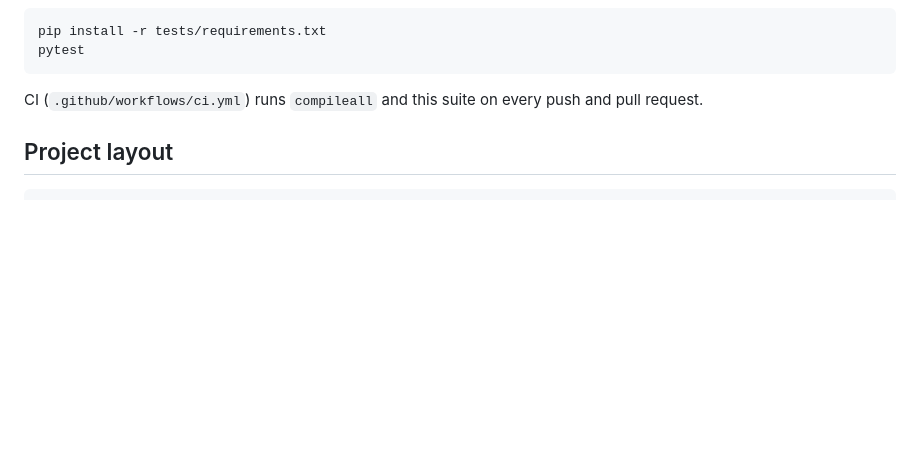
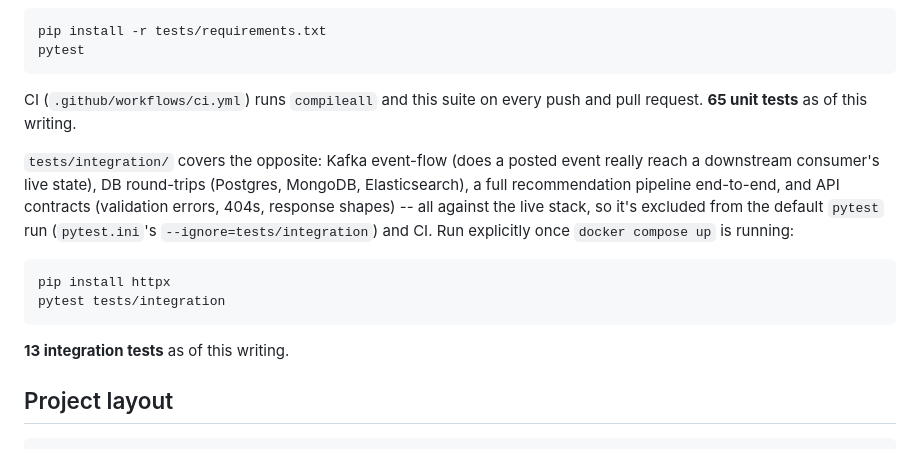
Before and after one commit to Charith-Reddy-Pareddy/distributed-ecommerce-recommendation-analytics-system, a Markdown page: docs/RUNNING_LOCALLY.md, the part around the change. Rendered like a GitHub page; blank space fills up the shorter version.

Commit message:
Document integration test suite

````diff
--- a/docs/RUNNING_LOCALLY.md
+++ b/docs/RUNNING_LOCALLY.md
@@ -142,7 +142,22 @@ pytest
 ```
 
 CI (`.github/workflows/ci.yml`) runs `compileall` and this suite on
-every push and pull request.
+every push and pull request. **65 unit tests** as of this writing.
+
+`tests/integration/` covers the opposite: Kafka event-flow (does a
+posted event really reach a downstream consumer's live state), DB
+round-trips (Postgres, MongoDB, Elasticsearch), a full recommendation
+pipeline end-to-end, and API contracts (validation errors, 404s,
+response shapes) -- all against the live stack, so it's excluded from
+the default `pytest` run (`pytest.ini`'s `--ignore=tests/integration`)
+and CI. Run explicitly once `docker compose up` is running:
+
+```bash
+pip install httpx
+pytest tests/integration
+```
+
+**13 integration tests** as of this writing.
 
 ## Project layout
 
````
